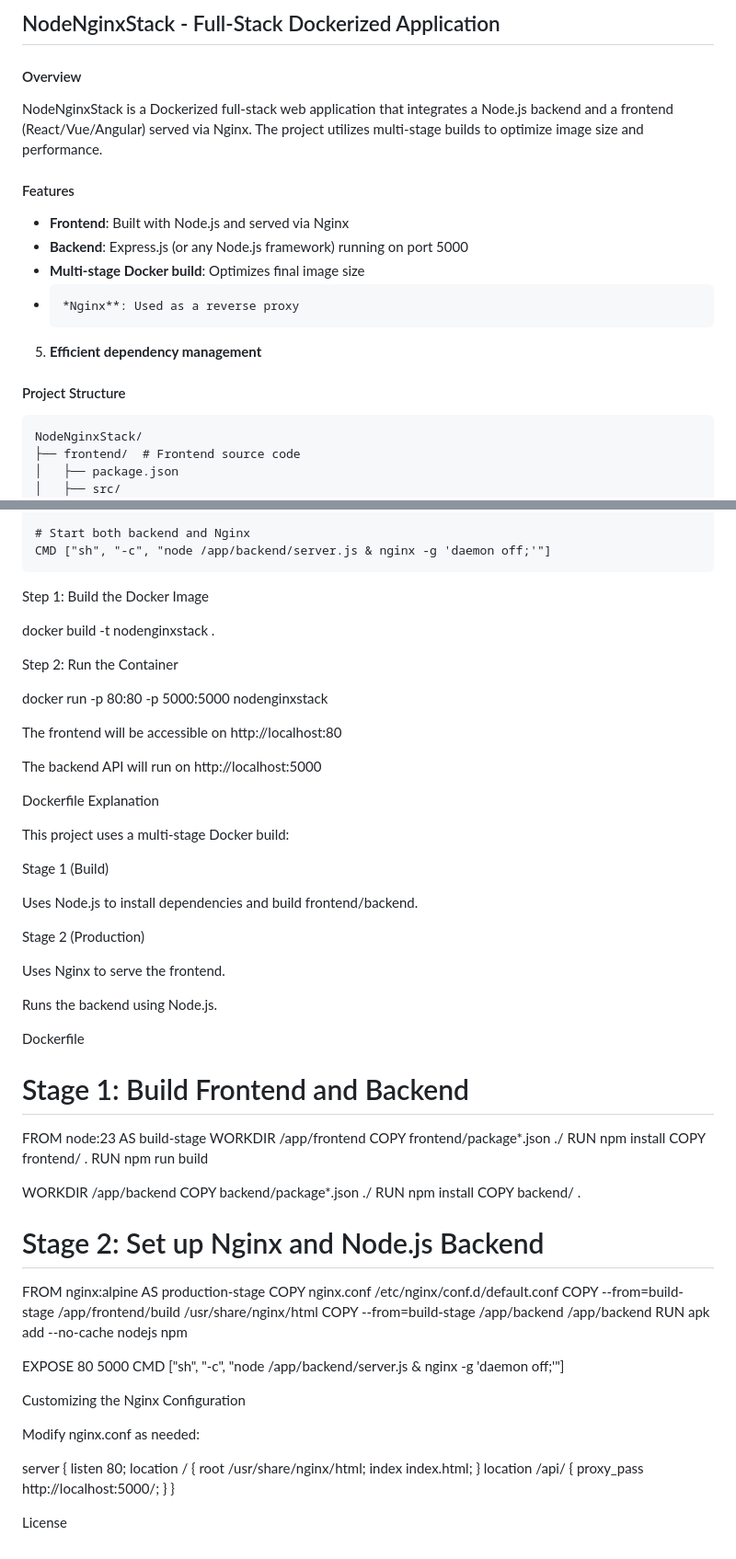
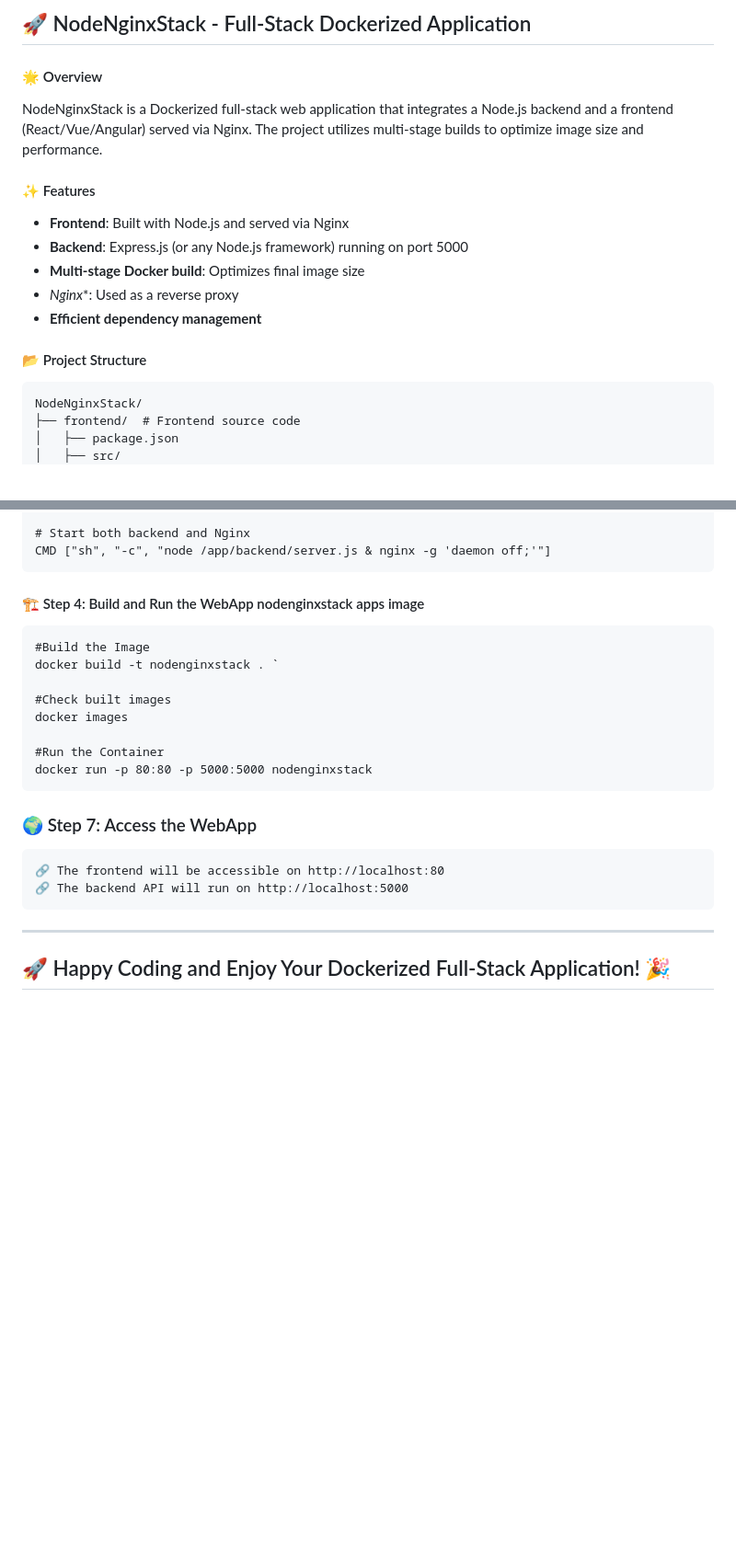
Before and after one commit to anayetullahefty/Docker-Project, a Markdown page: 4. NodeNginxStackApp/README.md, 2 parts joined by grey strips. Shown: that part at 92% size. GitHub-like rendering; blank space fills up the shorter version.

````diff
--- a/4. NodeNginxStackApp/README.md
+++ b/4. NodeNginxStackApp/README.md
@@ -1,18 +1,18 @@
-## NodeNginxStack - Full-Stack Dockerized Application
+## 🚀 NodeNginxStack - Full-Stack Dockerized Application
 
-#### Overview
+#### 🌟 Overview
 
 NodeNginxStack is a Dockerized full-stack web application that integrates a Node.js backend and a frontend (React/Vue/Angular) served via Nginx. The project utilizes multi-stage builds to optimize image size and performance.
 
-#### Features
+#### ✨ Features
 - **Frontend**: Built with Node.js and served via Nginx
--  **Backend**: Express.js (or any Node.js framework) running on port 5000
--   **Multi-stage Docker build**: Optimizes final image size
--     *Nginx**: Used as a reverse proxy
-5. **Efficient dependency management**
+- **Backend**: Express.js (or any Node.js framework) running on port 5000
+- **Multi-stage Docker build**: Optimizes final image size
+- *Nginx**: Used as a reverse proxy
+- **Efficient dependency management**
 
 
-#### Project Structure
+#### 📂 Project Structure
 ```
 NodeNginxStack/
 ├── frontend/  # Frontend source code
@@ -105,70 +104,24 @@ CMD ["sh", "-c", "node /app/backend/server.js & nginx -g 'daemon off;'"]
 
 
 
-Step 1: Build the Docker Image
+#### 🏗️ Step 4:  Build and Run the WebApp nodenginxstack apps image
 
-docker build -t nodenginxstack .
+```
+#Build the Image
+docker build -t nodenginxstack . `
 
-Step 2: Run the Container
+#Check built images
+docker images
 
+#Run the Container
 docker run -p 80:80 -p 5000:5000 nodenginxstack
+```
 
-The frontend will be accessible on http://localhost:80
-
-The backend API will run on http://localhost:5000
-
-Dockerfile Explanation
-
-This project uses a multi-stage Docker build:
-
-Stage 1 (Build)
-
-Uses Node.js to install dependencies and build frontend/backend.
-
-Stage 2 (Production)
-
-Uses Nginx to serve the frontend.
-
-Runs the backend using Node.js.
-
-Dockerfile
-
-# Stage 1: Build Frontend and Backend
-FROM node:23 AS build-stage
-WORKDIR /app/frontend
-COPY frontend/package*.json ./
-RUN npm install
-COPY frontend/ .
-RUN npm run build
-
-WORKDIR /app/backend
-COPY backend/package*.json ./
-RUN npm install
-COPY backend/ .
-
-# Stage 2: Set up Nginx and Node.js Backend
-FROM nginx:alpine AS production-stage
-COPY nginx.conf /etc/nginx/conf.d/default.conf
-COPY --from=build-stage /app/frontend/build /usr/share/nginx/html
-COPY --from=build-stage /app/backend /app/backend
-RUN apk add --no-cache nodejs npm
-
-EXPOSE 80 5000
-CMD ["sh", "-c", "node /app/backend/server.js & nginx -g 'daemon off;'"]
-
-Customizing the Nginx Configuration
-
-Modify nginx.conf as needed:
-
-server {
-    listen 80;
-    location / {
-        root /usr/share/nginx/html;
-        index index.html;
-    }
-    location /api/ {
-        proxy_pass http://localhost:5000/;
-    }
-}
-
-License
+### 🌍 Step 7: Access the WebApp
+```
+🔗 The frontend will be accessible on http://localhost:80
+🔗 The backend API will run on http://localhost:5000
+```
+---
+🚀 Happy Coding and Enjoy Your Dockerized Full-Stack Application! 🎉
+---
````
Also changed, not shown: other parts of 4. NodeNginxStackApp/README.md (+5 -6 lines).
